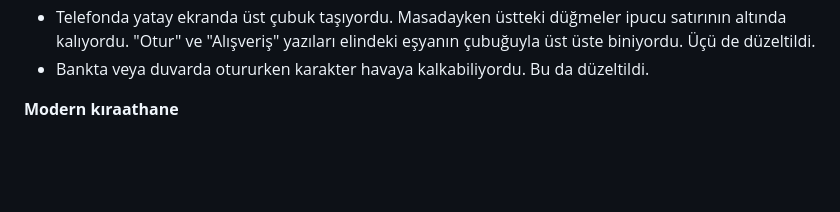
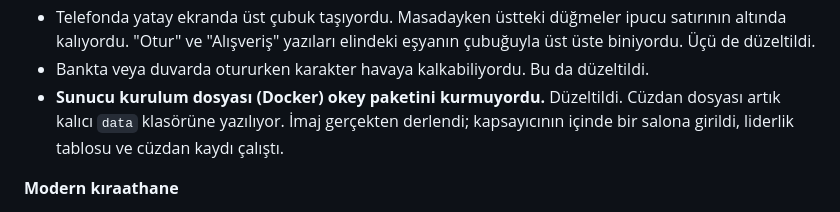
Before and after one commit to shivassxx/sokak, a Markdown page: Docs/FINAL_REPORT.md, the part around the change. GitHub-like rendering; blank space fills up the shorter version.

Commit message:
Docs: note the Docker fix in the final report
Co-Authored-By: Claude Opus 5.5 <noreply@anthropic.com>
Claude-Session: https://claude.ai/code/session_019vA6f6gPmsqNCXCg6feyS1

```diff
--- a/Docs/FINAL_REPORT.md
+++ b/Docs/FINAL_REPORT.md
@@ -257,6 +257,7 @@ Uyurken verdiğin listedeki her madde yapıldı. Takip listesi `Docs/NightPlan.m
 - Çaycı markete veya sahile çay götürürken duvarların içinden geçiyordu. Artık engellerin etrafından dolaşan bir yol buluyor.
 - Telefonda yatay ekranda üst çubuk taşıyordu. Masadayken üstteki düğmeler ipucu satırının altında kalıyordu. "Otur" ve "Alışveriş" yazıları elindeki eşyanın çubuğuyla üst üste biniyordu. Üçü de düzeltildi.
 - Bankta veya duvarda otururken karakter havaya kalkabiliyordu. Bu da düzeltildi.
+- **Sunucu kurulum dosyası (Docker) okey paketini kurmuyordu.** Düzeltildi. Cüzdan dosyası artık kalıcı `data` klasörüne yazılıyor. İmaj gerçekten derlendi; kapsayıcının içinde bir salona girildi, liderlik tablosu ve cüzdan kaydı çalıştı.
 
 **Modern kıraathane**
 - Beton karo zemin, tuğla duvar, meşe ve siyah çelik mobilya, sarkıt lambalar var. Çay ocağı ve tavla köşesi korundu.
```
